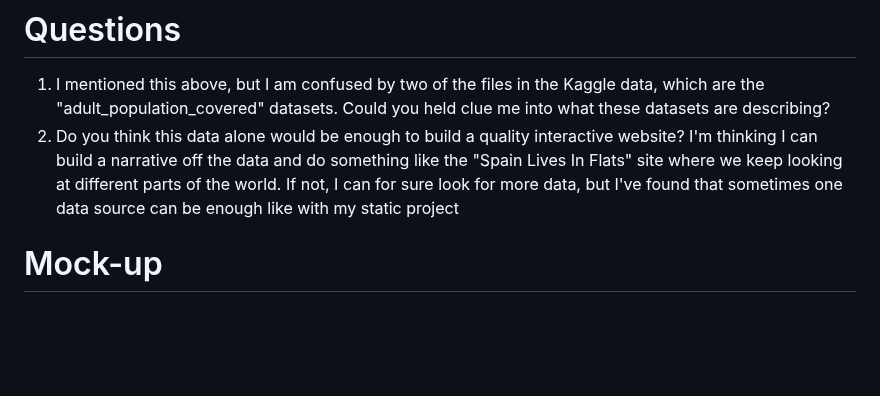
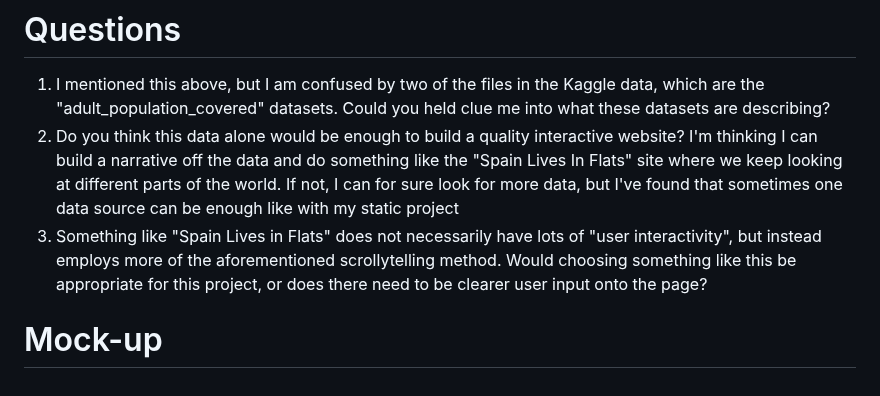
Before and after one commit to ajbaker2/InteractiveViz, a Markdown page: interactive_proposal.md, the part around one of its changes. Drawn GitHub-style; blank space fills up the shorter version.

```diff
--- a/interactive_proposal.md
+++ b/interactive_proposal.md
@@ -57,5 +57,6 @@ This data contains 7 different files:
 # Questions
 1. I mentioned this above, but I am confused by two of the files in the Kaggle data, which are the "adult_population_covered" datasets. Could you held clue me into what these datasets are describing?
 2. Do you think this data alone would be enough to build a quality interactive website? I'm thinking I can build a narrative off the data and do something like the "Spain Lives In Flats" site where we keep looking at different parts of the world. If not, I can for sure look for more data, but I've found that sometimes one data source can be enough like with my static project
+3. Something like "Spain Lives in Flats" does not necessarily have lots of "user interactivity", but instead employs more of the aforementioned scrollytelling method. Would choosing something like this be appropriate for this project, or does there need to be clearer user input onto the page?
 
 # Mock-up
```
Also changed, not shown: other parts of interactive_proposal.md (+1 -1 lines), scratch/README.md (added, +4 -0 lines).
